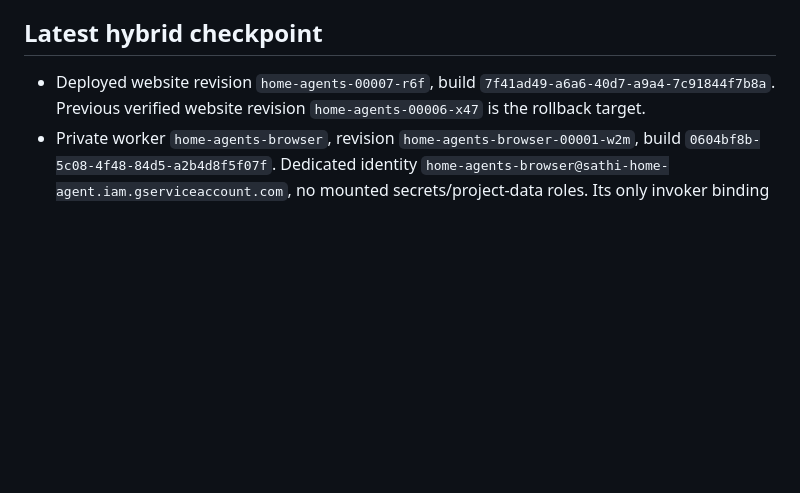
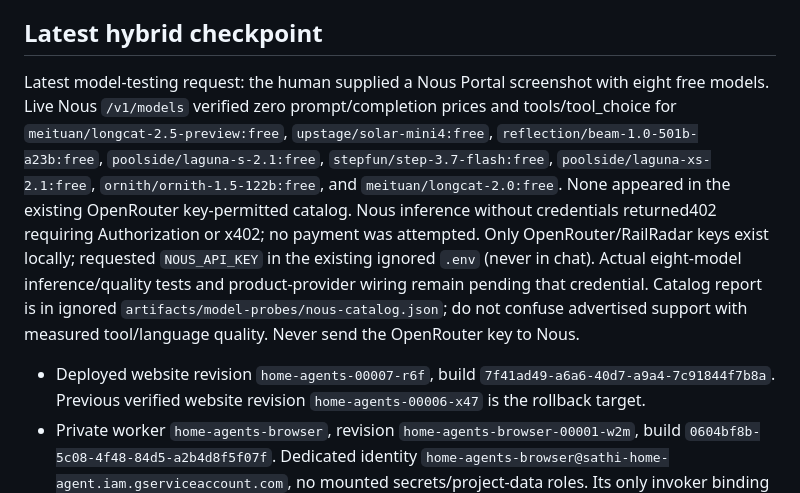
Before and after one commit to anirbanhere/Saathi_Home_Agent, a Markdown page: HANDOFF.md, the part around the change. GitHub-like rendering; blank space fills up the shorter version.

Commit message:
Record Nous free-model discovery and inference authentication requirement

```diff
--- a/HANDOFF.md
+++ b/HANDOFF.md
@@ -9,6 +9,8 @@ Latest user request: update the hybrid API/browser/account-handoff plan and impl
 Latest release details: `docs/hybrid-browser.md`, spec `docs/hybrid-agent-spec.md`, delivery plan `tasks/hybrid-agent-plan.md`. Live railway functionality remains deployed. The permitted LLM provider still returns 429; no successful live model-to-browser answer is claimed.
 
 ## Latest hybrid checkpoint
+
+Latest model-testing request: the human supplied a Nous Portal screenshot with eight free models. Live Nous `/v1/models` verified zero prompt/completion prices and tools/tool_choice for `meituan/longcat-2.5-preview:free`, `upstage/solar-mini4:free`, `reflection/beam-1.0-501b-a23b:free`, `poolside/laguna-s-2.1:free`, `stepfun/step-3.7-flash:free`, `poolside/laguna-xs-2.1:free`, `ornith/ornith-1.5-122b:free`, and `meituan/longcat-2.0:free`. None appeared in the existing OpenRouter key-permitted catalog. Nous inference without credentials returned402 requiring Authorization or x402; no payment was attempted. Only OpenRouter/RailRadar keys exist locally; requested `NOUS_API_KEY` in the existing ignored `.env` (never in chat). Actual eight-model inference/quality tests and product-provider wiring remain pending that credential. Catalog report is in ignored `artifacts/model-probes/nous-catalog.json`; do not confuse advertised support with measured tool/language quality. Never send the OpenRouter key to Nous.
 
 - Deployed website revision `home-agents-00007-r6f`, build `7f41ad49-a6a6-40d7-a9a4-7c91844f7b8a`. Previous verified website revision `home-agents-00006-x47` is the rollback target.
 - Private worker `home-agents-browser`, revision `home-agents-browser-00001-w2m`, build `0604bf8b-5c08-4f48-84d5-a2b4d8f5f07f`. Dedicated identity `home-agents-browser@sathi-home-agent.iam.gserviceaccount.com`, no mounted secrets/project-data roles. Its only invoker binding grants the website runtime access; public access returned403. Configuration lives in `deploy/gcp/env.yaml`; both existing model/railway secret refs remain.
```
